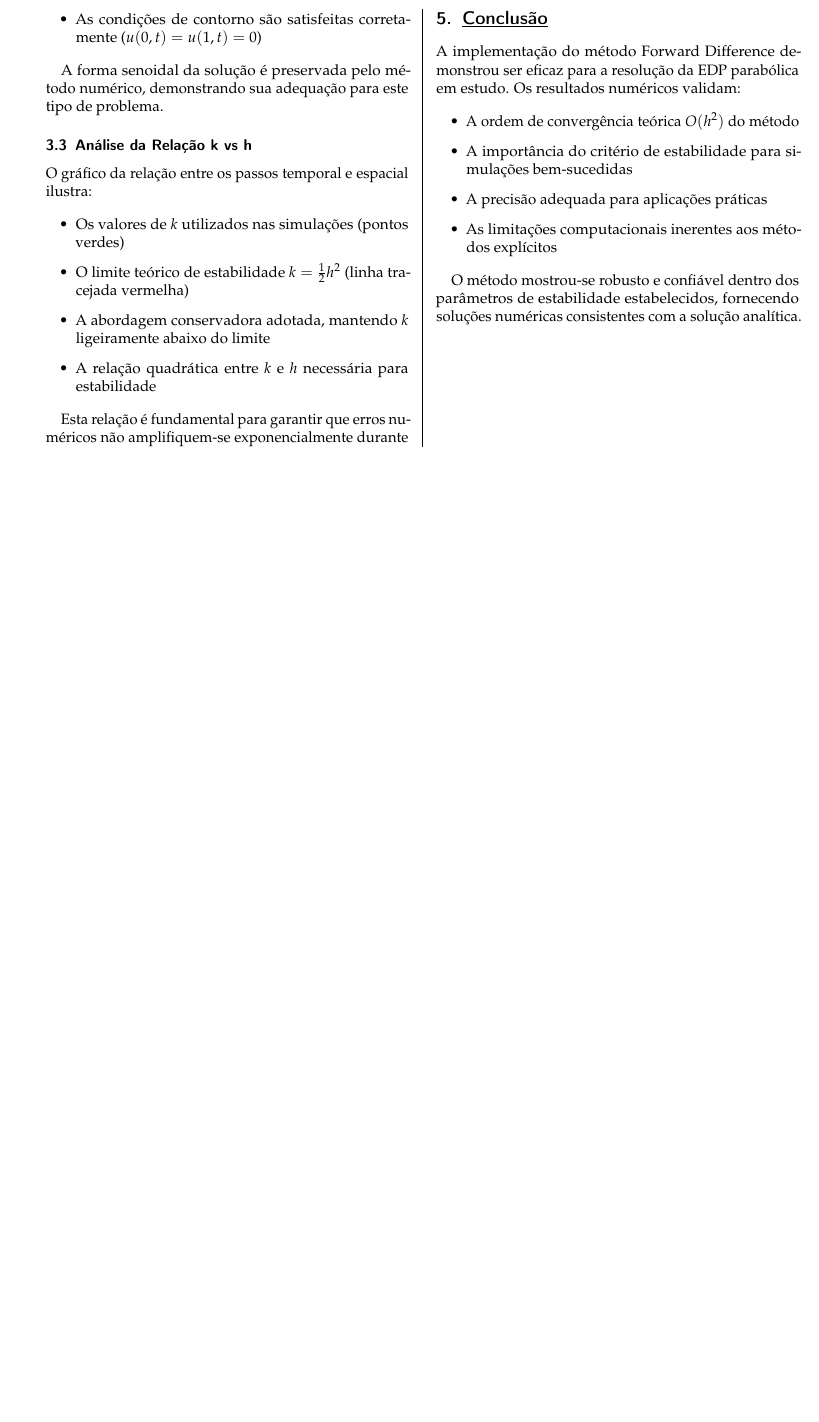
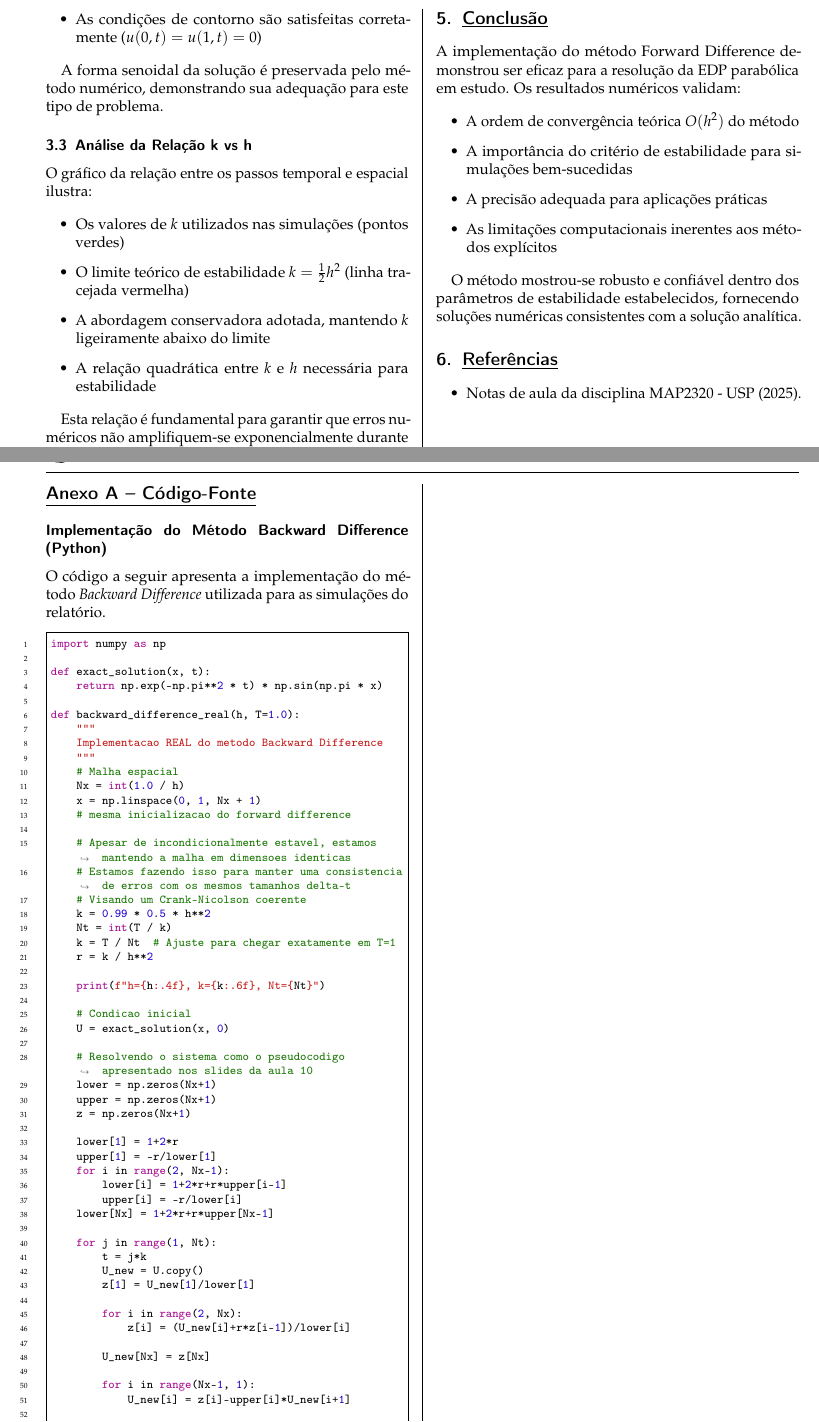
Before and after one commit to elias-maciel/numerical-methods-in-differential-equations, a LaTeX paper (docs/latex/doc.tex): part of page 3 of 3 before the commit and two parts of pages 3 and 4 of 4 after it, the two joined at a grey line, cut so that both start at the same text, the shorter picture padded with empty space. The pictures show the PDF file docs/pdf/Relatório_1___Métodos_II.pdf that the author committed with the source.

Commit message:
DOCS: enhance document with additional packages and improve formatting

```diff
--- a/docs/latex/doc.tex
+++ b/docs/latex/doc.tex
@@ -174,11 +179,12 @@ $h$ & $k$ & $N_t$ & $k/h^2$ & Erro $L^2$ & Taxa de Conv. \\
 \end{tabular}
 }
 \caption{\small Resultados do método Forward Difference para diferentes refinamentos de malha}
+\label{tab:convergencia}
 \end{table}
 
 \section{Análise Gráfica}
 
 \begin{figure}[H]
 \centering
-\includegraphics[width=1.0\linewidth]{imgs/graphs}
-\caption{Resultados das simulações numéricas: (a) Convergência do erro, (b) Comparação entre soluções numérica e analítica, (c) Relação entre os passos espacial e temporal}
+\includegraphics[width=1.0\linewidth]{graficos_dados_reais.png}
+\caption{Resultados das simulações numéricas:\\
@@ -251,3 +261,16 @@ A implementação do método Forward Difference demonstrou ser eficaz para a res
 
 O método mostrou-se robusto e confiável dentro dos parâmetros de estabilidade estabelecidos, fornecendo soluções numéricas consistentes com a solução analítica.
 
+\section{Referências}
+\begin{itemize}
+  \item Notas de aula da disciplina MAP2320 - USP (2025).
+\end{itemize}
+
+\newpage
+\appendix
+\section*{Anexo A – Código-Fonte}
+\addcontentsline{toc}{section}{Anexo A – Código-Fonte}
+
+\subsection*{Implementação do Método Backward Difference (Python)}
+
+O código a seguir apresenta a implementação do método \textit{Backward Difference} utilizada para as simulações do relatório.
@@ -254 +283,64 @@ O método mostrou-se robusto e confiável dentro dos parâmetros de estabilidade
+import numpy as np
+
+def exact_solution(x, t):
+    return np.exp(-np.pi**2 * t) * np.sin(np.pi * x)
+
+def backward_difference_real(h, T=1.0):
+    """
+    Implementacao REAL do metodo Backward Difference
+    """
+    # Malha espacial
+    Nx = int(1.0 / h)
+    x = np.linspace(0, 1, Nx + 1)
+    # mesma inicializacao do forward difference
+
+    # Apesar de incondicionalmente estavel, estamos mantendo a malha em dimensoes identicas
+    # Estamos fazendo isso para manter uma consistencia de erros com os mesmos tamanhos delta-t
+    # Visando um Crank-Nicolson coerente
+    k = 0.99 * 0.5 * h**2
+    Nt = int(T / k)
+    k = T / Nt  # Ajuste para chegar exatamente em T=1
+    r = k / h**2
+
+    print(f"h={h:.4f}, k={k:.6f}, Nt={Nt}")
+
+    # Condicao inicial
+    U = exact_solution(x, 0)
+
+    # Resolvendo o sistema como o pseudocodigo apresentado nos slides da aula 10
+    lower = np.zeros(Nx+1)
+    upper = np.zeros(Nx+1)
+    z = np.zeros(Nx+1)
+
+    lower[1] = 1+2*r
+    upper[1] = -r/lower[1]
+    for i in range(2, Nx-1):
+        lower[i] = 1+2*r+r*upper[i-1]
+        upper[i] = -r/lower[i]
+    lower[Nx] = 1+2*r+r*upper[Nx-1]
+
+    for j in range(1, Nt):
+        t = j*k
+        U_new = U.copy()
+        z[1] = U_new[1]/lower[1]
+
+        for i in range(2, Nx):
+            z[i] = (U_new[i]+r*z[i-1])/lower[i]
+
+        U_new[Nx] = z[Nx]
+
+        for i in range(Nx-1, 1):
+            U_new[i] = z[i]-upper[i]*U_new[i+1]
+
+        U = U_new
+
+    # Calcular erro
+    u_exact = exact_solution(x, T)
+    error = np.sqrt(h * np.sum((U[1:Nx] - u_exact[1:Nx])**2))
+
+    return error, k, Nt, x, U, u_exact
+\end{minted}
+
+
+
 \end{document}
```
Also changed, not shown: docs/pdf/Relatório_1___Métodos_II.pdf, docs/latex/doc.tex (25 more changed lines).
